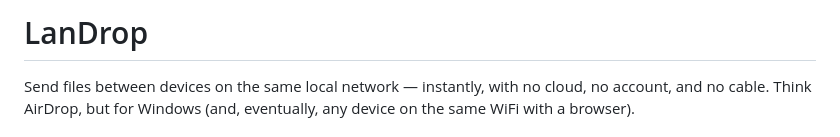
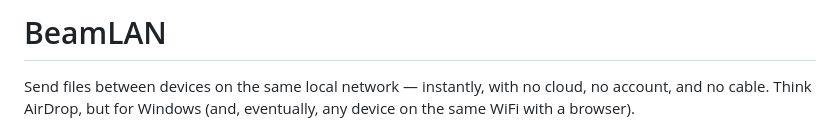
Before and after one commit to aldanedev-create/BeamLAN, a Markdown page: README.md, the part around the change. GitHub-like rendering.

```diff
--- a/README.md
+++ b/README.md
@@ -1,4 +1,4 @@
-# LanDrop
+# BeamLAN
 
 Send files between devices on the same local network — instantly, with no
 cloud, no account, and no cable. Think AirDrop, but for Windows (and,
```
